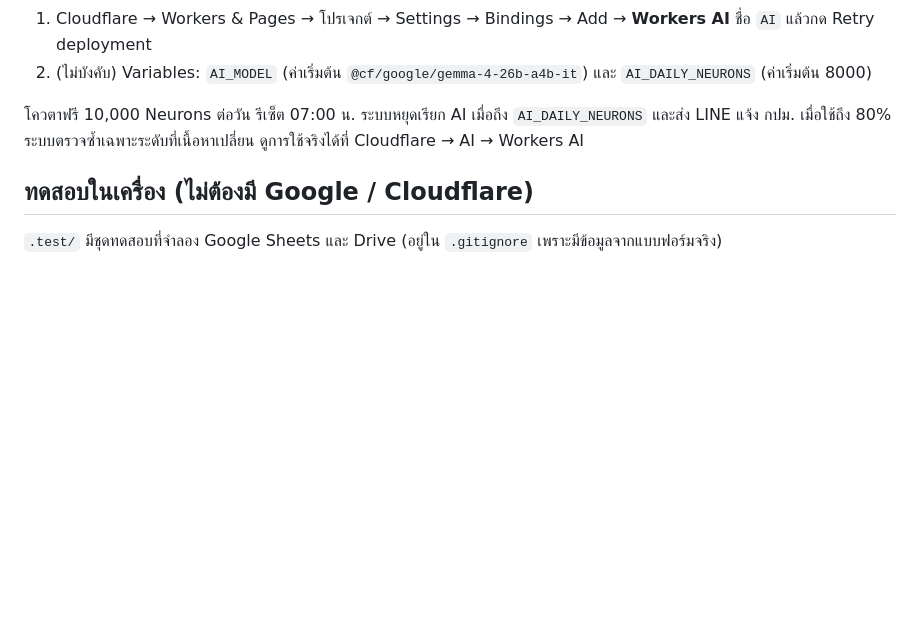
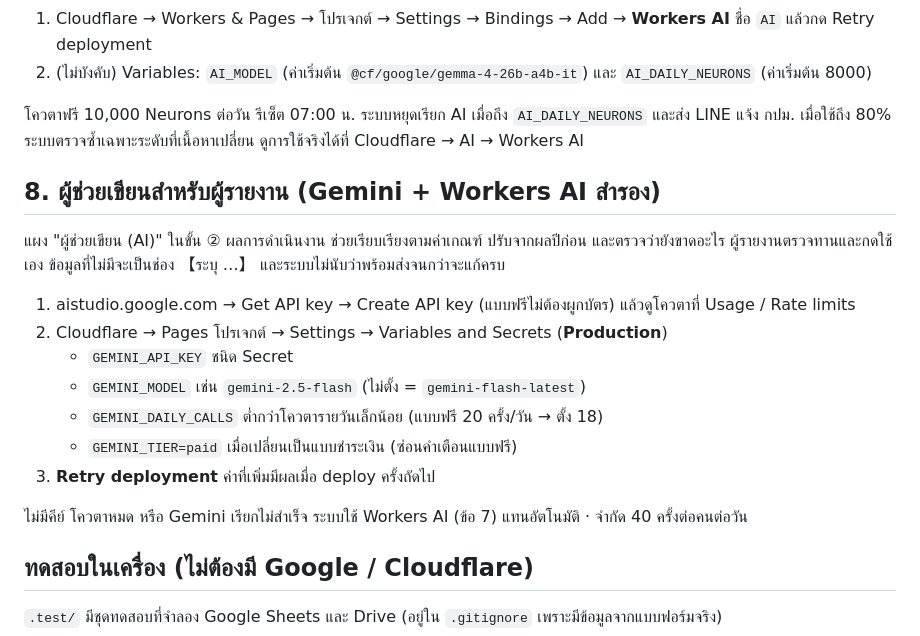
Before and after one commit to neerablejompon-gif/CBE, a Markdown page: mockup/DEPLOY.md, the part around the change. GitHub-like rendering; blank space fills up the shorter version.

Commit message:
DEPLOY.md: writing assistant setup (Gemini key, model, daily cap, Workers AI fallback)
Co-Authored-By: Claude Opus 5.5 <noreply@anthropic.com>
Claude-Session: https://claude.ai/code/session_01McoUZur1j3iP7KEPHTEEwE

```diff
--- a/mockup/DEPLOY.md
+++ b/mockup/DEPLOY.md
@@ -199,6 +199,20 @@ refresh token เข้าถึง Drive ทั้งหมดของบั
 
 โควตาฟรี 10,000 Neurons ต่อวัน รีเซ็ต 07:00 น. ระบบหยุดเรียก AI เมื่อถึง `AI_DAILY_NEURONS` และส่ง LINE แจ้ง กปม. เมื่อใช้ถึง 80% ระบบตรวจซ้ำเฉพาะระดับที่เนื้อหาเปลี่ยน ดูการใช้จริงได้ที่ Cloudflare → AI → Workers AI
 
+## 8. ผู้ช่วยเขียนสำหรับผู้รายงาน (Gemini + Workers AI สำรอง)
+
+แผง "ผู้ช่วยเขียน (AI)" ในขั้น ② ผลการดำเนินงาน ช่วยเรียบเรียงตามค่าเกณฑ์ ปรับจากผลปีก่อน และตรวจว่ายังขาดอะไร ผู้รายงานตรวจทานและกดใช้เอง ข้อมูลที่ไม่มีจะเป็นช่อง 【ระบุ …】 และระบบไม่นับว่าพร้อมส่งจนกว่าจะแก้ครบ
+
+1. aistudio.google.com → Get API key → Create API key (แบบฟรีไม่ต้องผูกบัตร) แล้วดูโควตาที่ Usage / Rate limits
+2. Cloudflare → Pages โปรเจกต์ → Settings → Variables and Secrets (**Production**)
+   - `GEMINI_API_KEY` ชนิด Secret
+   - `GEMINI_MODEL` เช่น `gemini-2.5-flash` (ไม่ตั้ง = `gemini-flash-latest`)
+   - `GEMINI_DAILY_CALLS` ต่ำกว่าโควตารายวันเล็กน้อย (แบบฟรี 20 ครั้ง/วัน → ตั้ง 18)
+   - `GEMINI_TIER=paid` เมื่อเปลี่ยนเป็นแบบชำระเงิน (ซ่อนคำเตือนแบบฟรี)
+3. **Retry deployment** ค่าที่เพิ่มมีผลเมื่อ deploy ครั้งถัดไป
+
+ไม่มีคีย์ โควตาหมด หรือ Gemini เรียกไม่สำเร็จ ระบบใช้ Workers AI (ข้อ 7) แทนอัตโนมัติ · จำกัด 40 ครั้งต่อคนต่อวัน
+
 ## ทดสอบในเครื่อง (ไม่ต้องมี Google / Cloudflare)
 `.test/` มีชุดทดสอบที่จำลอง Google Sheets และ Drive (อยู่ใน `.gitignore` เพราะมีข้อมูลจากแบบฟอร์มจริง)
 1. รัน `powershell -File tools\serve.ps1`
```
